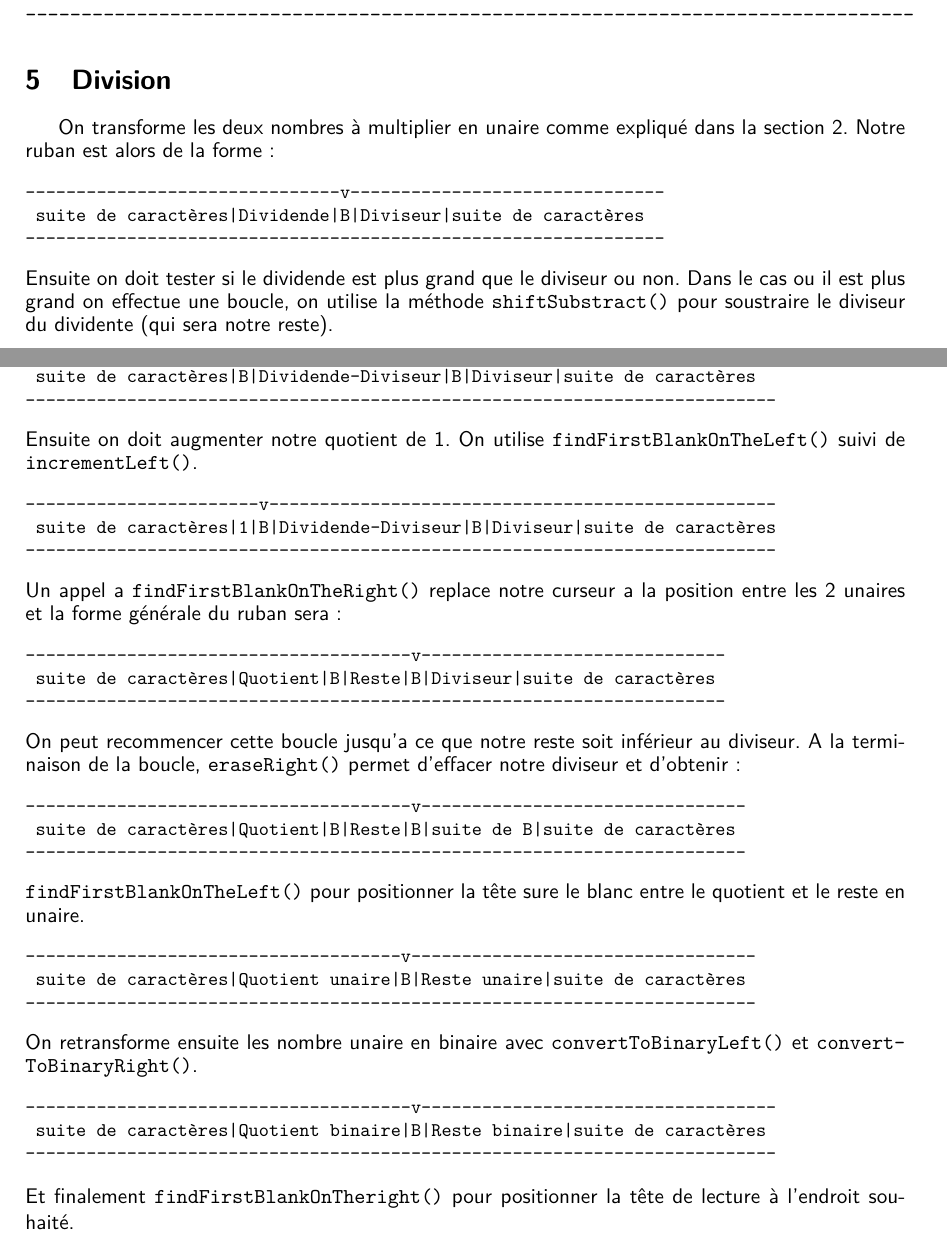
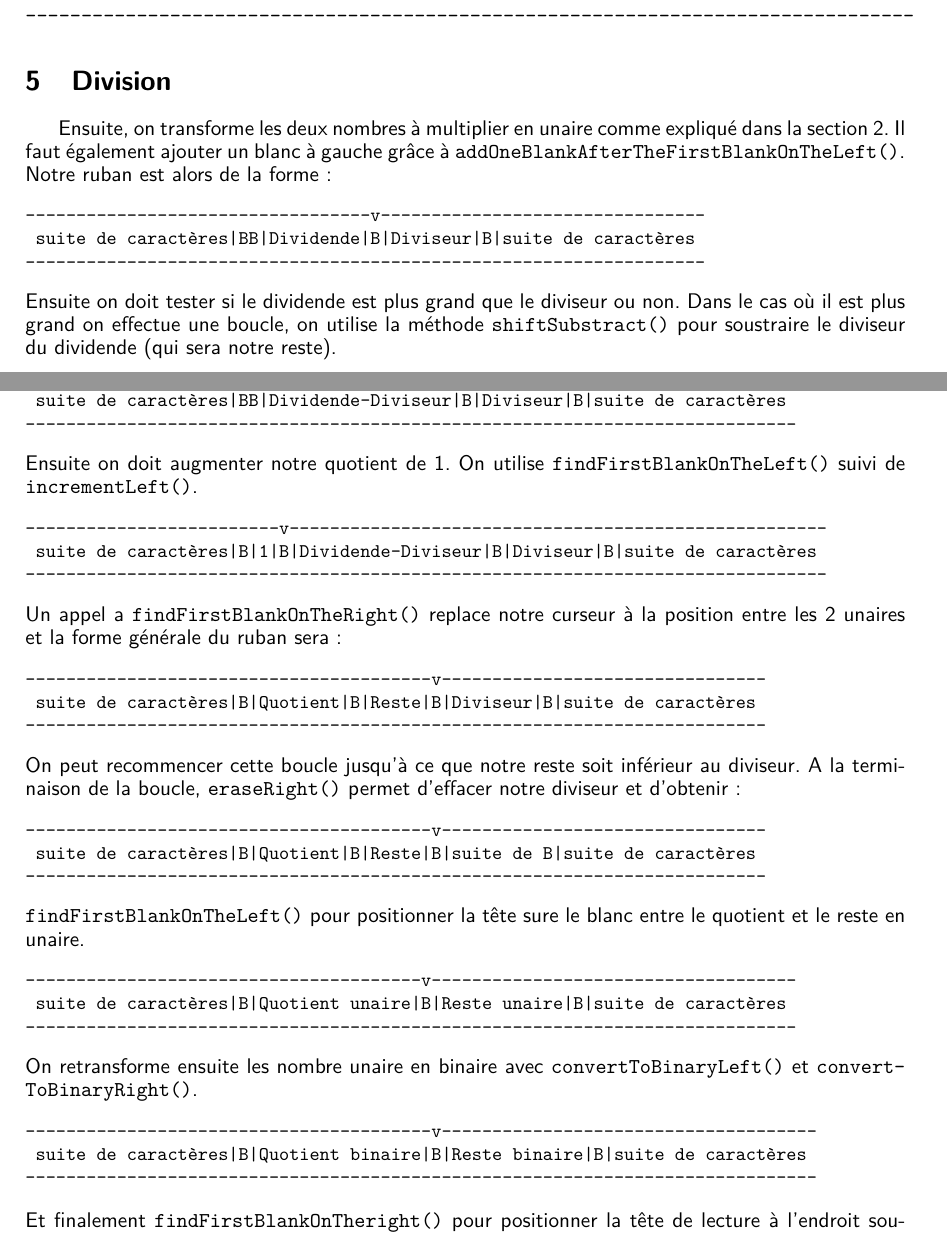
Before and after one commit to matttbe/lingi1122-2013-turing-machine, a LaTeX document (S1/rapport1bis.tex): two parts of pages 8 and 9 of 9, joined at a grey line, cut so that both start at the same text. Compiled offline with pdfLaTeX.

Commit message:
S1: with blanks on divide

```diff
--- a/S1/rapport1bis.tex
+++ b/S1/rapport1bis.tex
@@ -388,62 +388,63 @@ On retransforme ensuite le nombre unaire représentant le résultat en binaire a
 %% Ou: on inverse les deux: BB111B11111B ; on calcule => B1B111B11BBBB => il faut à nouveau déplacer... donc autant prend
 %% On n'a donc pas besoin de marqueurs (enfin, ils devront en utiliser dans la sous-machine qui remplace les caractères à gauches par le nombre de blancs correspondant au diviseur)
 %% PS: attention qu'il faut vérifier quand s'arrêter... => on arrive à 2/3, il ne faut pas commencer à remplacer des blancs... et on ne peut pas compter avant => on peut utiliser une exception où, si on veut diviser et qu'il n'y a pas assez à diviser, on annule les changements: càd, on ne remplace pas les 1 par des blancs mais par des marqueurs, si tout va bien (pas d'exception, on remplace les marqueurs par des B et si non, par des 1. S'il n'y a pas d'exception, on ajoute 1 au quotient (donc après).
-On transforme les deux nombres à multiplier en unaire comme expliqué dans la section \ref{add}. Notre ruban est alors de la forme:
+Ensuite, on transforme les deux nombres à multiplier en unaire comme expliqué dans la section \ref{add}. Il faut également ajouter un blanc à gauche grâce à \texttt{addOneBlankAfterTheFirstBlankOnTheLeft()}.
+Notre ruban est alors de la forme:
 \begin{small}
 \begin{verbatim}
--------------------------------v-------------------------------
- suite de caractères|Dividende|B|Diviseur|suite de caractères
----------------------------------------------------------------
+----------------------------------v--------------------------------
+ suite de caractères|BB|Dividende|B|Diviseur|B|suite de caractères
+-------------------------------------------------------------------
 \end{verbatim}
 \end{small}
 Ensuite on doit tester si le dividende est plus grand que le diviseur ou non.
-Dans le cas ou il est plus grand on effectue une boucle, on utilise la méthode \texttt{shiftSubstract()} pour soustraire le diviseur du dividente (qui sera notre reste).
+Dans le cas où il est plus grand on effectue une boucle, on utilise la méthode \texttt{shiftSubstract()} pour soustraire le diviseur du dividende (qui sera notre reste).
 \begin{small}
 \begin{verbatim}
-------------------------------------------v-------------------------------
- suite de caractères|B|Dividende-Diviseur|B|Diviseur|suite de caractères
---------------------------------------------------------------------------
+-------------------------------------------v--------------------------------
+ suite de caractères|BB|Dividende-Diviseur|B|Diviseur|B|suite de caractères
+----------------------------------------------------------------------------
 \end{verbatim}
 \end{small}
 Ensuite on doit augmenter notre quotient de 1. On utilise \texttt{findFirstBlankOnTheLeft()} suivi de \texttt{incrementLeft()}.
 \begin{small}
 \begin{verbatim}
------------------------v--------------------------------------------------
- suite de caractères|1|B|Dividende-Diviseur|B|Diviseur|suite de caractères
---------------------------------------------------------------------------
+-------------------------v-----------------------------------------------------
+ suite de caractères|B|1|B|Dividende-Diviseur|B|Diviseur|B|suite de caractères
+-------------------------------------------------------------------------------
 \end{verbatim}
 \end{small}
-Un appel a \texttt{findFirstBlankOnTheRight()} replace notre curseur a la position entre les 2 unaires et la forme générale du ruban sera:
+Un appel a \texttt{findFirstBlankOnTheRight()} replace notre curseur à la position entre les 2 unaires et la forme générale du ruban sera:
 \begin{small}
 \begin{verbatim}
---------------------------------------v------------------------------
- suite de caractères|Quotient|B|Reste|B|Diviseur|suite de caractères
----------------------------------------------------------------------
+----------------------------------------v--------------------------------
+ suite de caractères|B|Quotient|B|Reste|B|Diviseur|B|suite de caractères
+-------------------------------------------------------------------------
 \end{verbatim}
 \end{small}
-On peut recommencer cette boucle jusqu'a ce que notre reste soit inférieur au diviseur. A la terminaison de la boucle, \texttt{eraseRight()} permet d'effacer notre diviseur
+On peut recommencer cette boucle jusqu'à ce que notre reste soit inférieur au diviseur. A la terminaison de la boucle, \texttt{eraseRight()} permet d'effacer notre diviseur
 et d'obtenir :
 \begin{small}
 \begin{verbatim}
---------------------------------------v--------------------------------
- suite de caractères|Quotient|B|Reste|B|suite de B|suite de caractères
------------------------------------------------------------------------
+----------------------------------------v--------------------------------
+ suite de caractères|B|Quotient|B|Reste|B|suite de B|suite de caractères
+-------------------------------------------------------------------------
 \end{verbatim}
 \end{small}
 \texttt{findFirstBlankOnTheLeft()} pour positionner la tête sure le blanc entre le quotient et le reste en unaire.
 \begin{small}
 \begin{verbatim}
--------------------------------------v----------------------------------
- suite de caractères|Quotient unaire|B|Reste unaire|suite de caractères
-------------------------------------------------------------------------
+---------------------------------------v------------------------------------
+ suite de caractères|B|Quotient unaire|B|Reste unaire|B|suite de caractères
+----------------------------------------------------------------------------
 \end{verbatim}
 \end{small}
 On retransforme ensuite les nombre unaire en binaire avec \texttt{convertToBinaryLeft()} et \texttt{convert\-To\-Binary\-Right()}.
 \begin{small}
 \begin{verbatim}
---------------------------------------v-----------------------------------
- suite de caractères|Quotient binaire|B|Reste binaire|suite de caractères
---------------------------------------------------------------------------
+----------------------------------------v-------------------------------------
+ suite de caractères|B|Quotient binaire|B|Reste binaire|B|suite de caractères
+------------------------------------------------------------------------------
 \end{verbatim}
 \end{small}
 Et finalement \texttt{findFirstBlankOnTheright()} pour positionner la tête de lecture à l'endroit souhaité.
```
Also changed, not shown: S1/rapport1bis.tex (2 more changed lines).
